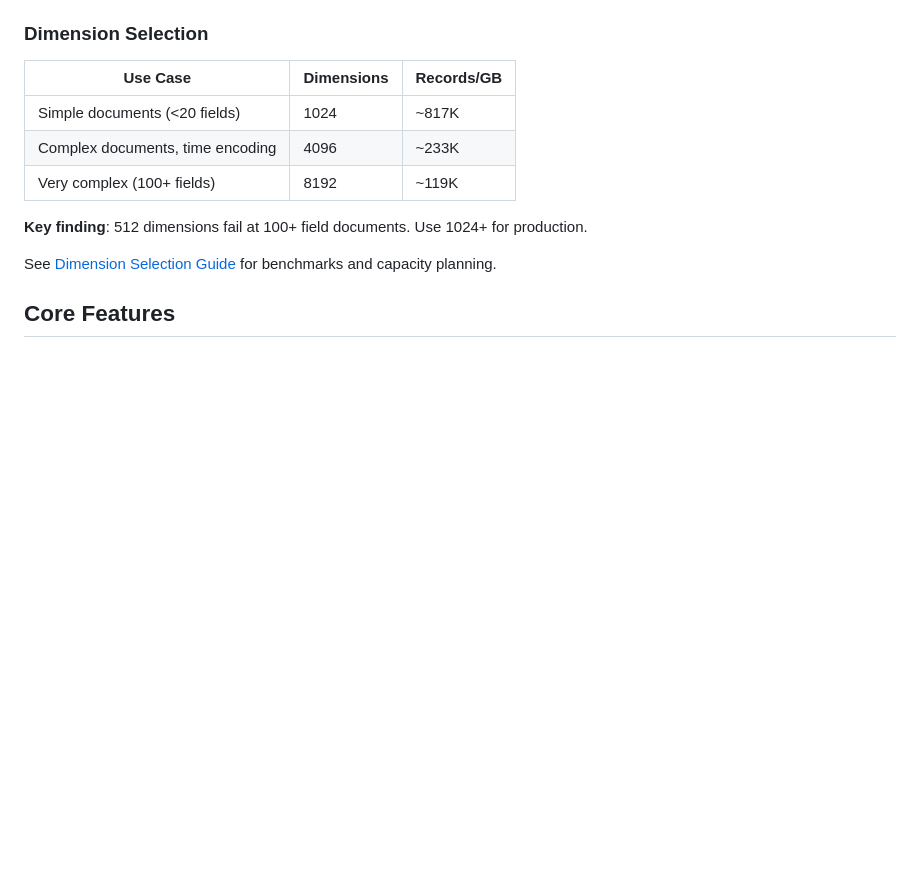
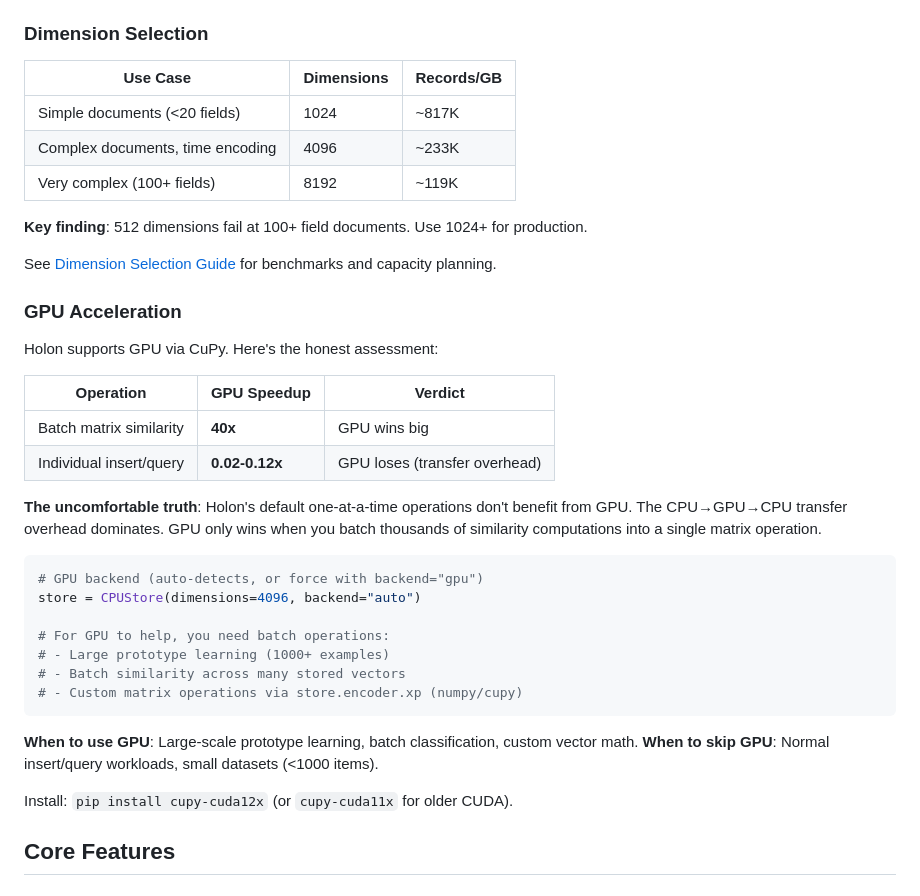
Before and after one commit to watmin/holon, a Markdown page: README.md, the part around the change. Rendered like a GitHub page; blank space fills up the shorter version.

Commit message:
Add honest GPU assessment to README
Document GPU acceleration with realistic expectations:
- 40x speedup for batch matrix ops
- 0.02-0.12x for individual insert/query (slower due to transfer overhead)
- Clear guidance on when GPU helps vs hurts

````diff
--- a/README.md
+++ b/README.md
@@ -77,6 +77,32 @@ pip install -e .
 **Key finding**: 512 dimensions fail at 100+ field documents. Use 1024+ for production.
 
 See [Dimension Selection Guide](docs/dimension_selection.md) for benchmarks and capacity planning.
+
+### GPU Acceleration
+
+Holon supports GPU via CuPy. Here's the honest assessment:
+
+| Operation | GPU Speedup | Verdict |
+|-----------|-------------|---------|
+| Batch matrix similarity | **40x** | GPU wins big |
+| Individual insert/query | **0.02-0.12x** | GPU loses (transfer overhead) |
+
+**The uncomfortable truth**: Holon's default one-at-a-time operations don't benefit from GPU. The CPU→GPU→CPU transfer overhead dominates. GPU only wins when you batch thousands of similarity computations into a single matrix operation.
+
+```python
+# GPU backend (auto-detects, or force with backend="gpu")
+store = CPUStore(dimensions=4096, backend="auto")
+
+# For GPU to help, you need batch operations:
+# - Large prototype learning (1000+ examples)
+# - Batch similarity across many stored vectors
+# - Custom matrix operations via store.encoder.xp (numpy/cupy)
+```
+
+**When to use GPU**: Large-scale prototype learning, batch classification, custom vector math.
+**When to skip GPU**: Normal insert/query workloads, small datasets (<1000 items).
+
+Install: `pip install cupy-cuda12x` (or `cupy-cuda11x` for older CUDA).
 
 ## Core Features
 
````
